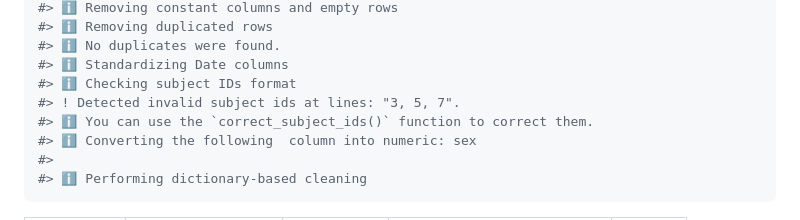
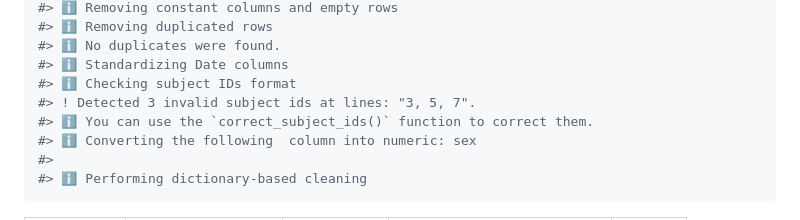
Before and after one commit to epiverse-trace/cleanepi, a Markdown page: README.md, the part around the change. Drawn GitHub-style.

```diff
--- a/README.md
+++ b/README.md
@@ -740,7 +740,7 @@ cleaned_data <- clean_data(
 #> ℹ No duplicates were found.
 #> ℹ Standardizing Date columns
 #> ℹ Checking subject IDs format
-#> ! Detected invalid subject ids at lines: "3, 5, 7".
+#> ! Detected 3 invalid subject ids at lines: "3, 5, 7".
 #> ℹ You can use the `correct_subject_ids()` function to correct them.
 #> ℹ Converting the following  column into numeric: sex
 #>
```
